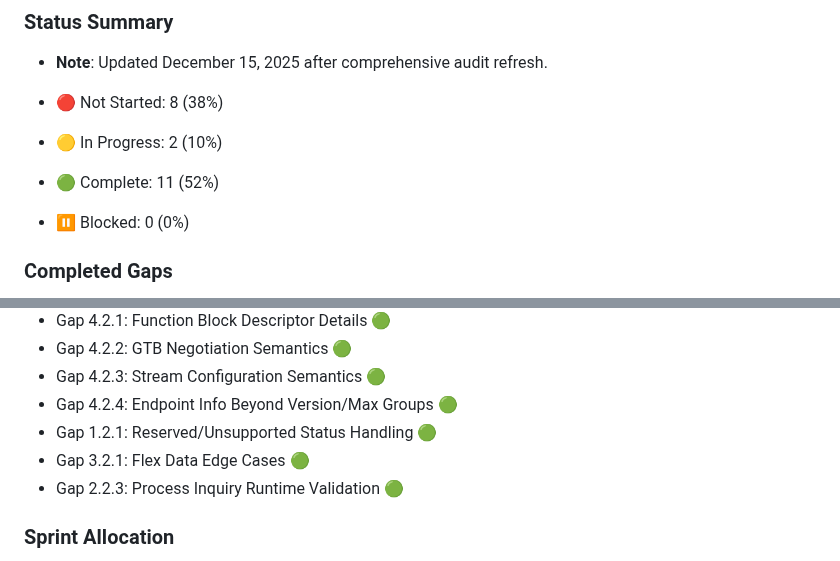
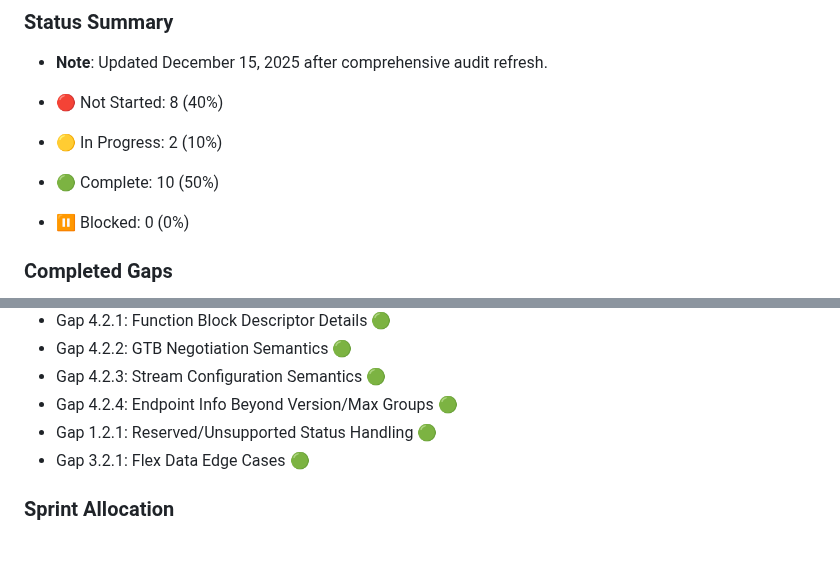
Before and after one commit to Fountain-Coach/midi2, a Markdown page: docs/gap-closure-tracker.md, 2 parts joined by grey strips. GitHub-like rendering.

```diff
--- a/docs/gap-closure-tracker.md
+++ b/docs/gap-closure-tracker.md
@@ -595,9 +595,9 @@
 ### Status Summary
 - **Note**: Updated December 15, 2025 after comprehensive audit refresh.
 
-- 🔴 Not Started: 8 (38%)
+- 🔴 Not Started: 8 (40%)
 - 🟡 In Progress: 2 (10%)
-- 🟢 Complete: 11 (52%)
+- 🟢 Complete: 10 (50%)
 - ⏸️ Blocked: 0 (0%)
 
 ### Completed Gaps
@@ -611,7 +611,6 @@
 - Gap 4.2.4: Endpoint Info Beyond Version/Max Groups 🟢
 - Gap 1.2.1: Reserved/Unsupported Status Handling 🟢
 - Gap 3.2.1: Flex Data Edge Cases 🟢
-- Gap 2.2.3: Process Inquiry Runtime Validation 🟢
 
 ### Sprint Allocation
 - **Sprint 1** (Week 1-2): 2 gaps ✅ Complete
```
Also changed, not shown: CHANGELOG.md (+1 -1 lines), docs/spec-compliance-dashboard.md (+1 -1 lines).
